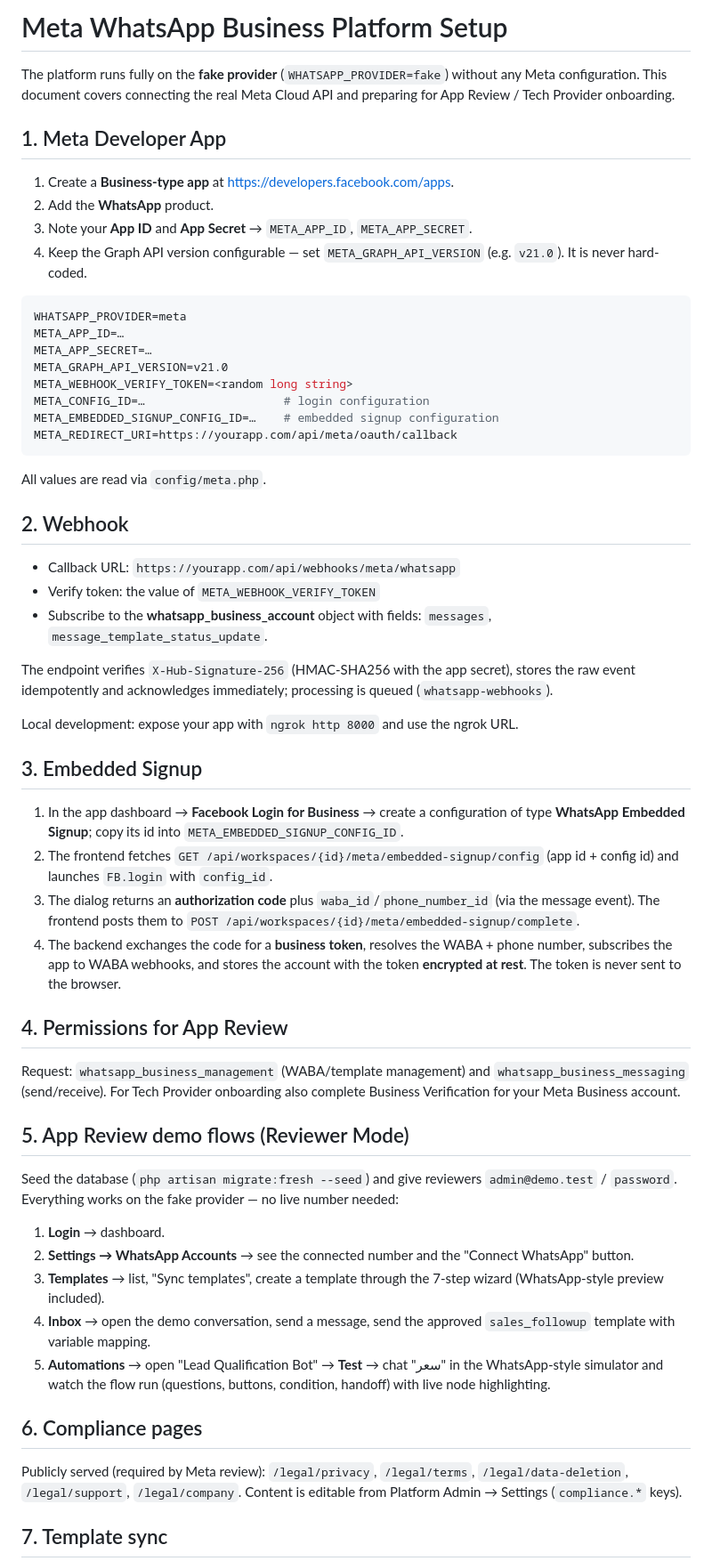
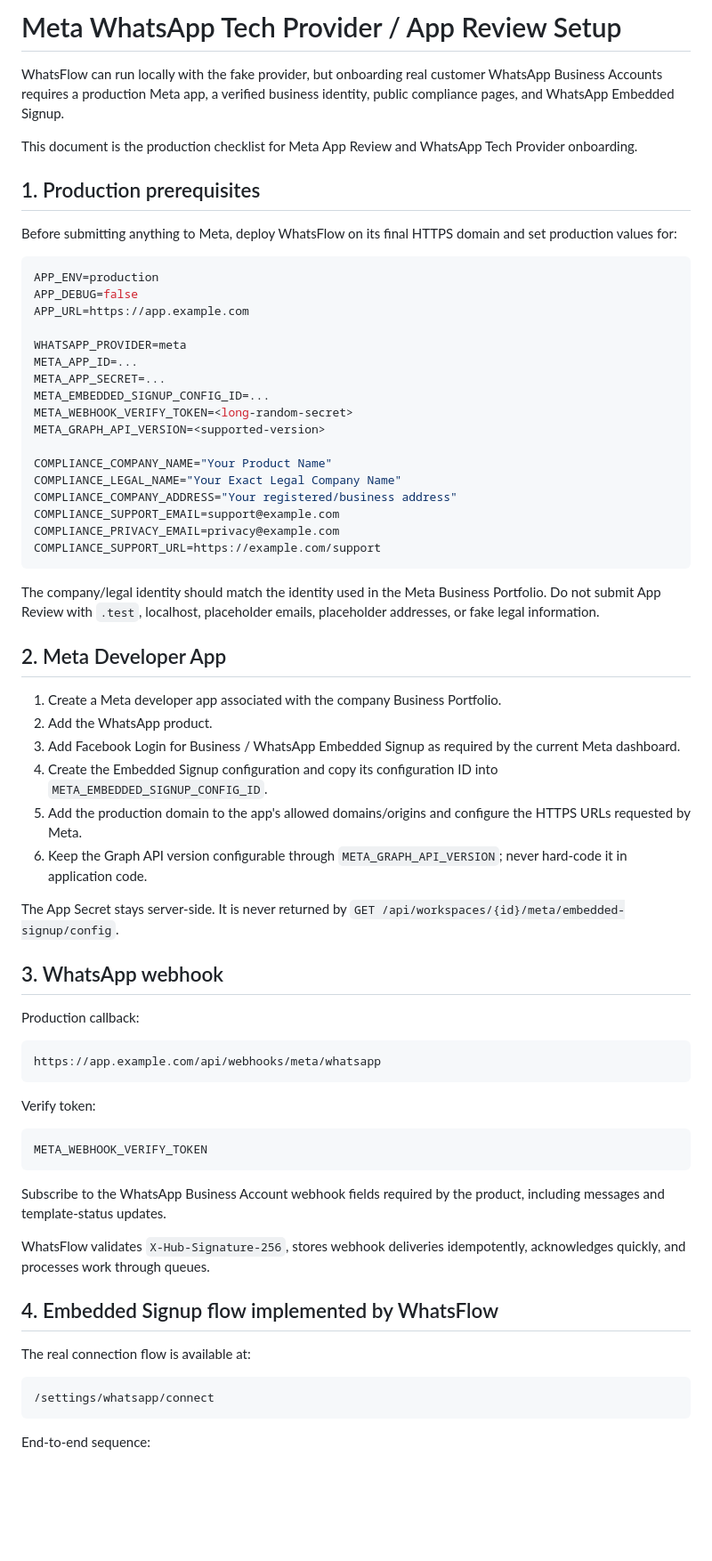
Before and after one commit to sharq-labs/wa_v1, a Markdown page: META_SETUP.md, the part around one of its changes. Shown at 89% size. Rendered like a GitHub page; blank space fills up the shorter version.

Commit message:
Update Meta Tech Provider and App Review checklist

````diff
--- a/META_SETUP.md
+++ b/META_SETUP.md
@@ -1,61 +1,71 @@
-# Meta WhatsApp Business Platform Setup
+# Meta WhatsApp Tech Provider / App Review Setup
 
-The platform runs fully on the **fake provider** (`WHATSAPP_PROVIDER=fake`) without any Meta configuration. This document covers connecting the real Meta Cloud API and preparing for App Review / Tech Provider onboarding.
+WhatsFlow can run locally with the fake provider, but onboarding real customer WhatsApp Business Accounts requires a production Meta app, a verified business identity, public compliance pages, and WhatsApp Embedded Signup.
 
-## 1. Meta Developer App
+This document is the production checklist for Meta App Review and WhatsApp Tech Provider onboarding.
 
-1. Create a **Business-type app** at <https://developers.facebook.com/apps>.
-2. Add the **WhatsApp** product.
-3. Note your **App ID** and **App Secret** → `META_APP_ID`, `META_APP_SECRET`.
-4. Keep the Graph API version configurable — set `META_GRAPH_API_VERSION` (e.g. `v21.0`). It is never hard-coded.
+## 1. Production prerequisites
+
+Before submitting anything to Meta, deploy WhatsFlow on its final HTTPS domain and set production values for:
 
 ```env
+APP_ENV=production
+APP_DEBUG=false
+APP_URL=https://app.example.com
+
 WHATSAPP_PROVIDER=meta
-META_APP_ID=…
-META_APP_SECRET=…
-META_GRAPH_API_VERSION=v21.0
-META_WEBHOOK_VERIFY_TOKEN=<random long string>
-META_CONFIG_ID=…                    # login configuration
-META_EMBEDDED_SIGNUP_CONFIG_ID=…    # embedded signup configuration
-META_REDIRECT_URI=https://yourapp.com/api/meta/oauth/callback
+META_APP_ID=...
+META_APP_SECRET=...
+META_EMBEDDED_SIGNUP_CONFIG_ID=...
+META_WEBHOOK_VERIFY_TOKEN=<long-random-secret>
+META_GRAPH_API_VERSION=<supported-version>
+
+COMPLIANCE_COMPANY_NAME="Your Product Name"
+COMPLIANCE_LEGAL_NAME="Your Exact Legal Company Name"
+COMPLIANCE_COMPANY_ADDRESS="Your registered/business address"
+COMPLIANCE_SUPPORT_EMAIL=support@example.com
+COMPLIANCE_PRIVACY_EMAIL=privacy@example.com
+COMPLIANCE_SUPPORT_URL=https://example.com/support
 ```
 
-All values are read via `config/meta.php`.
+The company/legal identity should match the identity used in the Meta Business Portfolio. Do not submit App Review with `.test`, localhost, placeholder emails, placeholder addresses, or fake legal information.
 
-## 2. Webhook
+## 2. Meta Developer App
 
-- Callback URL: `https://yourapp.com/api/webhooks/meta/whatsapp`
-- Verify token: the value of `META_WEBHOOK_VERIFY_TOKEN`
-- Subscribe to the **whatsapp_business_account** object with fields: `messages`, `message_template_status_update`.
+1. Create a Meta developer app associated with the company Business Portfolio.
+2. Add the WhatsApp product.
+3. Add Facebook Login for Business / WhatsApp Embedded Signup as required by the current Meta dashboard.
+4. Create the Embedded Signup configuration and copy its configuration ID into `META_EMBEDDED_SIGNUP_CONFIG_ID`.
+5. Add the production domain to the app's allowed domains/origins and configure the HTTPS URLs requested by Meta.
+6. Keep the Graph API version configurable through `META_GRAPH_API_VERSION`; never hard-code it in application code.
 
-The endpoint verifies `X-Hub-Signature-256` (HMAC-SHA256 with the app secret), stores the raw event idempotently and acknowledges immediately; processing is queued (`whatsapp-webhooks`).
+The App Secret stays server-side. It is never returned by `GET /api/workspaces/{id}/meta/embedded-signup/config`.
 
-Local development: expose your app with `ngrok http 8000` and use the ngrok URL.
+## 3. WhatsApp webhook
 
-## 3. Embedded Signup
+Production callback:
 
-1. In the app dashboard → **Facebook Login for Business** → create a configuration of type **WhatsApp Embedded Signup**; copy its id into `META_EMBEDDED_SIGNUP_CONFIG_ID`.
-2. The frontend fetches `GET /api/workspaces/{id}/meta/embedded-signup/config` (app id + config id) and launches `FB.login` with `config_id`.
-3. The dialog returns an **authorization code** plus `waba_id`/`phone_number_id` (via the message event). The frontend posts them to `POST /api/workspaces/{id}/meta/embedded-signup/complete`.
-4. The backend exchanges the code for a **business token**, resolves the WABA + phone number, subscribes the app to WABA webhooks, and stores the account with the token **encrypted at rest**. The token is never sent to the browser.
+```text
+https://app.example.com/api/webhooks/meta/whatsapp
+```
 
-## 4. Permissions for App Review
+Verify token:
 
-Request: `whatsapp_business_management` (WABA/template management) and `whatsapp_business_messaging` (send/receive). For Tech Provider onboarding also complete Business Verification for your Meta Business account.
+```text
+META_WEBHOOK_VERIFY_TOKEN
+```
 
-## 5. App Review demo flows (Reviewer Mode)
+Subscribe to the WhatsApp Business Account webhook fields required by the product, including messages and template-status updates.
 
-Seed the database (`php artisan migrate:fresh --seed`) and give reviewers `admin@demo.test` / `password`. Everything works on the fake provider — no live number needed:
+WhatsFlow validates `X-Hub-Signature-256`, stores webhook deliveries idempotently, acknowledges quickly, and processes work through queues.
 
-1. **Login** → dashboard.
-2. **Settings → WhatsApp Accounts** → see the connected number and the "Connect WhatsApp" button.
-3. **Templates** → list, "Sync templates", create a template through the 7-step wizard (WhatsApp-style preview included).
-4. **Inbox** → open the demo conversation, send a message, send the approved `sales_followup` template with variable mapping.
-5. **Automations** → open "Lead Qualification Bot" → **Test** → chat "سعر" in the WhatsApp-style simulator and watch the flow run (questions, buttons, condition, handoff) with live node highlighting.
+## 4. Embedded Signup flow implemented by WhatsFlow
 
-## 6. Compliance pages
+The real connection flow is available at:
 
-Publicly served (required by Meta review): `/legal/privacy`, `/legal/terms`, `/legal/data-deletion`, `/legal/support`, `/legal/company`. Content is editable from Platform Admin → Settings (`compliance.*` keys).
+```text
+/settings/whatsapp/connect
+```
 
-## 7. Template sync
+End-to-end sequence:
 
````
Also changed, not shown: other parts of META_SETUP.md (+135 -1 lines).
